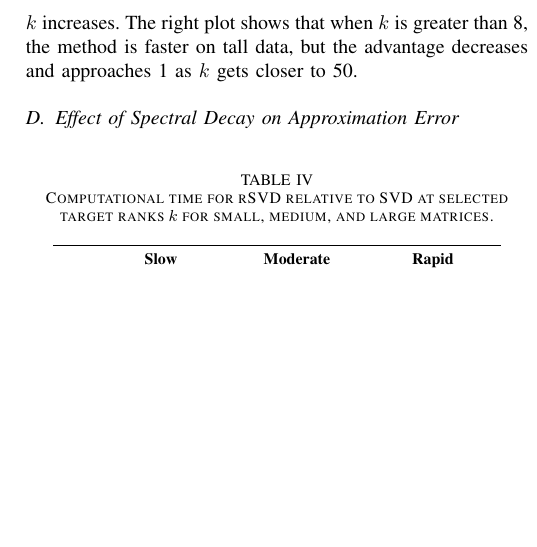
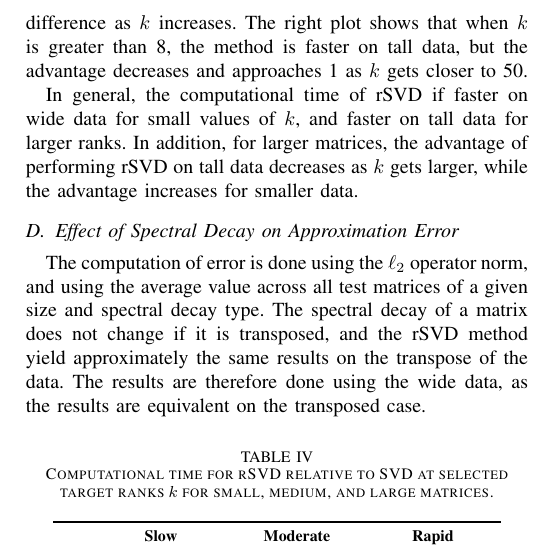
Before and after one commit to EliasSev/randomized-svd-paper, a LaTeX paper (paper/main.tex): part of one column of page 5 of 6, cut so that both start at the same text, the shorter picture padded with empty space. Compiled offline with pdfLaTeX; a missing font is replaced by an installed copy or a similar font; a LaTeX package or settings file that is missing is left out.

Commit message:
Results: start on last subsection

```diff
--- a/paper/main.tex
+++ b/paper/main.tex
@@ -223,15 +217,21 @@ Comparing the effect of the matrix size, we see that the advantage, in terms of
 \end{tabular}
 \end{table}
 
-
 \subsection{Effect of Matrix Shape}
 Comparing the computational time of rSVD on wide data, $t_{wide}$, to tall data, $t_{tall}$, I look at the ratio $t_{wide} / t_{tall}$ to assess the advantage of performing the method on wide versus tall data. If this value is greater than 1, then $t_{wide} > t_{tall}$, and hence rSVD performs quicker on tall data compared to wide data. The results can be seen in Fig.~\ref{wideVsTall}, and some selected ranks in Table~\ref{tab:times_tall_wide}.
 
 For small values of the target rank $k$, the rSVD performs faster on wide data than for tall data. For $k$ 22, 14, and 8, the performance is faster on wide data than on tall data for the small, medium, and large case, respectively.
 
-For larger values of $k$, rSVD performs better on tall data, and the advantage increases as $k$ increases, as can be seen on the left plot in Fig.~\ref{wideVsTall}. The middle plot, for medium sized matrices, shows that rSVD performs better on tall data above $k=14$ with approximately 20\%, with not much difference as $k$ increases. The right plot shows that when $k$ is greater than 8, the method is faster on tall data, but the advantage decreases and approaches 1 as $k$ gets closer to 50.
+For larger values of $k$, rSVD performs better on tall data, and the advantage increases as $k$ increases, as can be seen on the left plot in Fig.~\ref{wideVsTall}. The middle plot, for medium sized matrices, shows that rSVD performs better on tall data for ranks above $k=14$ with approximately 20\%, with not much difference as $k$ increases. The right plot shows that when $k$ is greater than 8, the method is faster on tall data, but the advantage decreases and approaches 1 as $k$ gets closer to 50.
+
+In general, the computational time of rSVD if faster on wide data for small values of $k$, and faster on tall data for larger ranks. In addition, for larger matrices, the advantage of performing rSVD on tall data decreases as $k$ gets larger, while the advantage increases for smaller data.
+
 
 \subsection{Effect of Spectral Decay on Approximation Error}
+
+The computation of error is done using the $\ell_2$ operator norm, and using the average value across all test matrices of a given size and spectral decay type. The spectral decay of a matrix does not change if it is transposed, and the rSVD method yield approximately the same results on the transpose of the data. The results are therefore done using the wide data, as the results are equivalent on the transposed case.
+
+
 
 \begin{table}[ht]
 \centering
```
Also changed, not shown: paper/main.tex (8 more changed lines).
